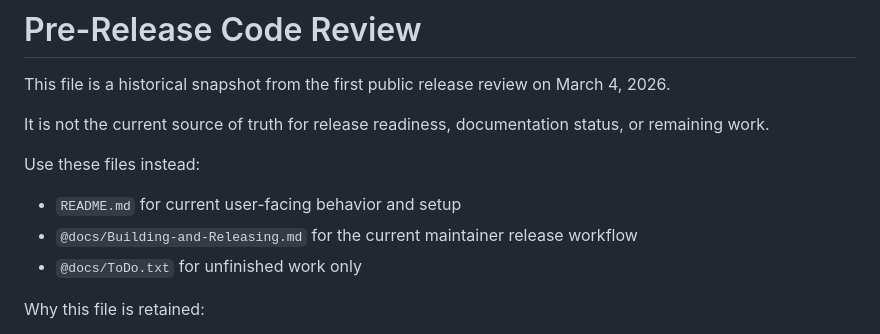
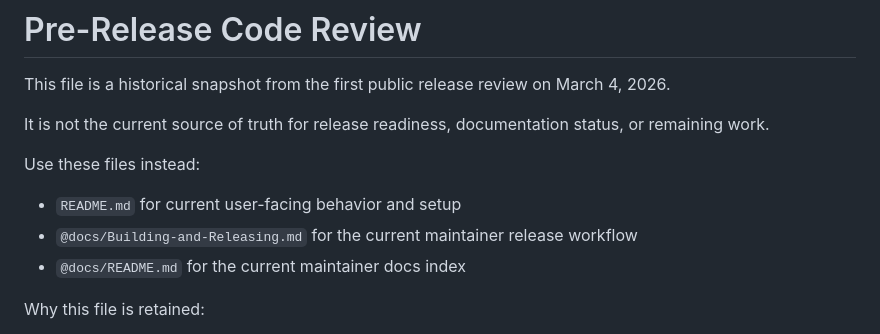
Before and after one commit to modarken/Bitwarden-PowerTools, a Markdown page: @docs/Pre-Release-Code-Review.md, the part around the change. Rendered like a GitHub page.

```diff
--- a/@docs/Pre-Release-Code-Review.md
+++ b/@docs/Pre-Release-Code-Review.md
@@ -8,7 +8,7 @@ Use these files instead:
 
 - `README.md` for current user-facing behavior and setup
 - `@docs/Building-and-Releasing.md` for the current maintainer release workflow
-- `@docs/ToDo.txt` for unfinished work only
+- `@docs/README.md` for the current maintainer docs index
 
 Why this file is retained:
 
```
Also changed, not shown: @docs/README.md (+1 -1 lines), README.md (+6 -46 lines), .github/images/autotype-demo.gif (added), .github/images/bitwarden-custom-field.png (added), .github/images/main-window.png (added), .github/images/target-composer.png (added), .github/images/target-finder-detected-window.png (added), .github/images/tray-menu.png (added), 9 other files.
